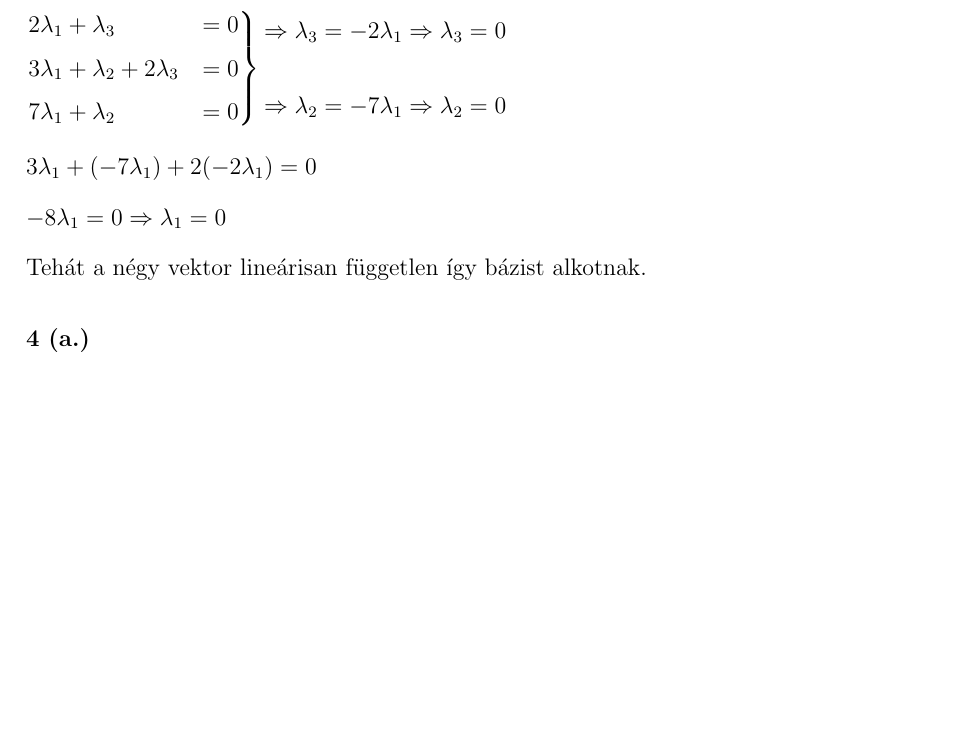
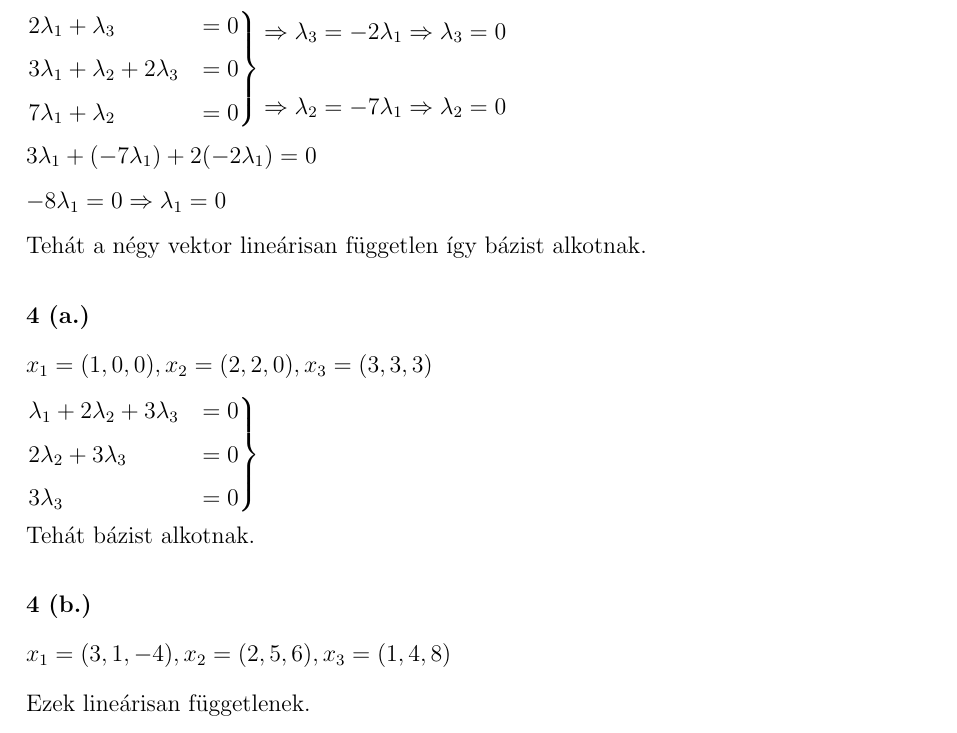
Before and after one commit to szenadam/csifz-matalap-megoldasok, a LaTeX document (matalap-megoldasok.tex): part of page 44 of 49, cut so that both start at the same text, the shorter picture padded with empty space. Compiled offline with pdfLaTeX.

Commit message:
17.2.1ből 4/a

```diff
--- a/matalap-megoldasok.tex
+++ b/matalap-megoldasok.tex
@@ -1698,7 +1698,19 @@ Az elsőt és a harmadikat összeadva: $ \lambda_4 = 0 $.
 Tehát a négy vektor lineárisan független így bázist alkotnak.
 
 \myparagraph{4 (a.)}
-
+\[ x_1 = (1,0,0), x_2 = (2,2,0), x_3 = (3,3,3) \]
+\begin{equation*}
+  \begin{rcases}
+     \lambda_1 + 2\lambda_2 + 3\lambda_3 &= 0 \\
+                 2\lambda_2 + 3\lambda_3 &= 0 \\
+                              3\lambda_3 &= 0
+  \end{rcases}
+\end{equation*}
+Tehát bázist alkotnak.
+
+\myparagraph{4 (b.)}
+\[ x_1 = (3,1,-4), x_2 = (2,5,6), x_3 = (1,4,8) \]
+Ezek lineárisan függetlenek.
 
 \clearpage
 \tableofcontents
```
